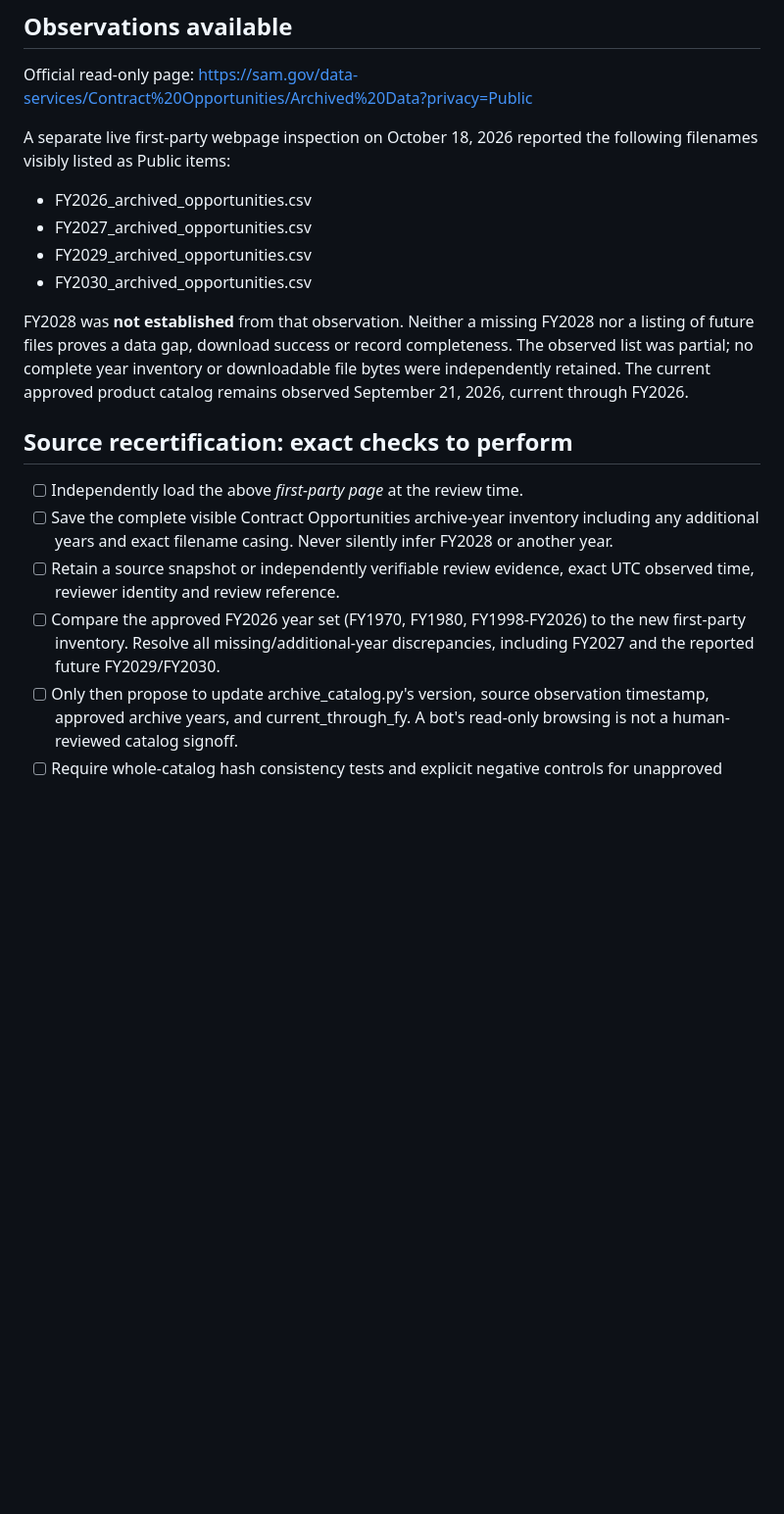
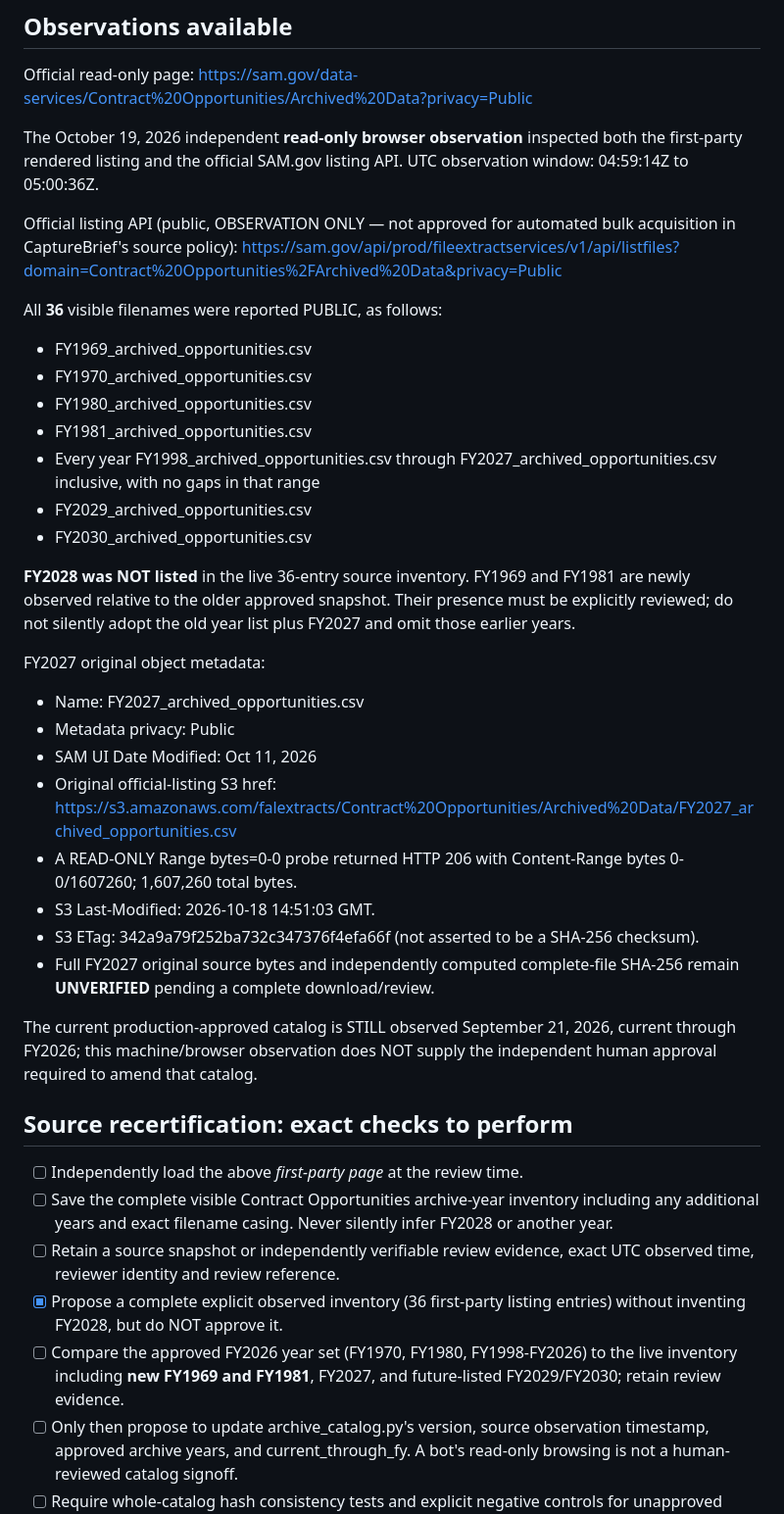
Before and after one commit to P00NSMASHER/capturebrief, a Markdown page: FY2027-CATALOG-REVIEW-CANDIDATE.md, the part around the change. Shown at 98% size. GitHub-like rendering; blank space fills up the shorter version.

Commit message:
docs(catalog): preserve complete Oct 19 first-party 36-year inventory and FY2027 source metadata

```diff
--- a/FY2027-CATALOG-REVIEW-CANDIDATE.md
+++ b/FY2027-CATALOG-REVIEW-CANDIDATE.md
@@ -12,19 +12,47 @@ the reviewed source evidence.**
 Official read-only page:
 https://sam.gov/data-services/Contract%20Opportunities/Archived%20Data?privacy=Public
 
-A separate live first-party webpage inspection on October 18, 2026 reported
-the following filenames visibly listed as Public items:
+The October 19, 2026 independent **read-only browser observation**
+inspected both the first-party rendered listing and the official SAM.gov
+listing API. UTC observation window: 04:59:14Z to 05:00:36Z.
 
-- FY2026_archived_opportunities.csv
-- FY2027_archived_opportunities.csv
+Official listing API (public, OBSERVATION ONLY — not approved for automated
+bulk acquisition in CaptureBrief's source policy):
+https://sam.gov/api/prod/fileextractservices/v1/api/listfiles?domain=Contract%20Opportunities%2FArchived%20Data&privacy=Public
+
+All **36** visible filenames were reported PUBLIC, as follows:
+
+- FY1969_archived_opportunities.csv
+- FY1970_archived_opportunities.csv
+- FY1980_archived_opportunities.csv
+- FY1981_archived_opportunities.csv
+- Every year FY1998_archived_opportunities.csv through
+  FY2027_archived_opportunities.csv inclusive, with no gaps in that range
 - FY2029_archived_opportunities.csv
 - FY2030_archived_opportunities.csv
 
-FY2028 was **not established** from that observation. Neither a missing
-FY2028 nor a listing of future files proves a data gap, download success or
-record completeness. The observed list was partial; no complete year inventory
-or downloadable file bytes were independently retained. The current approved
-product catalog remains observed September 21, 2026, current through FY2026.
+**FY2028 was NOT listed** in the live 36-entry source inventory.
+FY1969 and FY1981 are newly observed relative to the older approved snapshot.
+Their presence must be explicitly reviewed; do not silently adopt the old
+year list plus FY2027 and omit those earlier years.
+
+FY2027 original object metadata:
+- Name: FY2027_archived_opportunities.csv
+- Metadata privacy: Public
+- SAM UI Date Modified: Oct 11, 2026
+- Original official-listing S3 href:
+  https://s3.amazonaws.com/falextracts/Contract%20Opportunities/Archived%20Data/FY2027_archived_opportunities.csv
+- A READ-ONLY Range bytes=0-0 probe returned HTTP 206 with
+  Content-Range bytes 0-0/1607260; 1,607,260 total bytes.
+- S3 Last-Modified: 2026-10-18 14:51:03 GMT.
+- S3 ETag: 342a9a79f252ba732c347376f4efa66f
+  (not asserted to be a SHA-256 checksum).
+- Full FY2027 original source bytes and independently computed complete-file
+  SHA-256 remain **UNVERIFIED** pending a complete download/review.
+
+The current production-approved catalog is STILL observed September 21, 2026,
+current through FY2026; this machine/browser observation does NOT supply the
+independent human approval required to amend that catalog.
 
 ## Source recertification: exact checks to perform
 
@@ -34,9 +62,11 @@ product catalog remains observed September 21, 2026, current through FY2026.
       infer FY2028 or another year.
 - [ ] Retain a source snapshot or independently verifiable review evidence,
       exact UTC observed time, reviewer identity and review reference.
+- [x] Propose a complete explicit observed inventory (36 first-party listing
+      entries) without inventing FY2028, but do NOT approve it.
 - [ ] Compare the approved FY2026 year set (FY1970, FY1980, FY1998-FY2026) to
-      the new first-party inventory. Resolve all missing/additional-year
-      discrepancies, including FY2027 and the reported future FY2029/FY2030.
+      the live inventory including **new FY1969 and FY1981**, FY2027,
+      and future-listed FY2029/FY2030; retain review evidence.
 - [ ] Only then propose to update archive_catalog.py's version, source
       observation timestamp, approved archive years, and current_through_fy.
       A bot's read-only browsing is not a human-reviewed catalog signoff.
```
